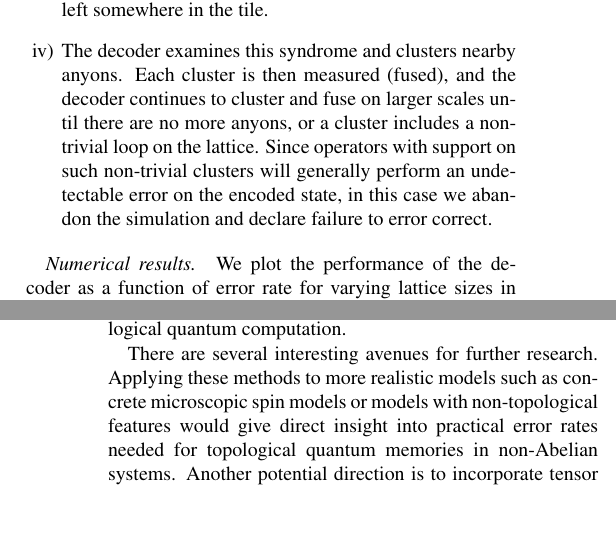
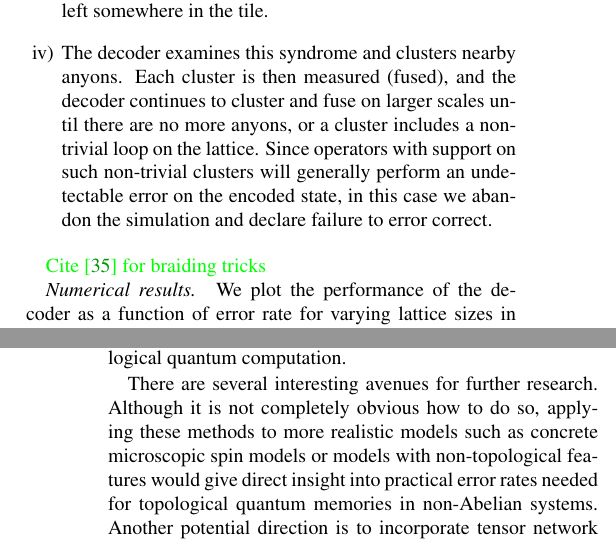
Before and after one commit to punkdit/fibonacci, a LaTeX paper (fib2.tex): two parts of the columns of pages 3 and 4 of 5, joined at a grey line, cut so that both start at the same text, the shorter picture padded with empty space. Compiled offline with pdfLaTeX.

Commit message:
Minor rewording in the discussion. Moved a citation.

```diff
--- a/fib2.tex
+++ b/fib2.tex
@@ -311,6 +311,8 @@ undetectable error on the encoded state, in this case we abandon the simulation
 declare failure to error correct.
 \end{enumerate}
 
+\stf{Cite~\cite{Pfeifer2010} for braiding tricks}
+
 %------------------------------------------------------------------------------------------------------------%
 \paragraph{Numerical results.}
 
@@ -351,7 +353,7 @@ None of our techniques are restricted to simulation of Fibonacci anyon dynamics,
 equally well be used to simulate successful error-correction protocols in an arbitrary anyon
 code. As such, our methods could be used to demonstrate successful error-correction in an arbitrary anyonic topological quantum computation.
 
-There are several interesting avenues for further research. Applying these methods to more realistic models such as concrete microscopic spin models or models with non-topological features would give direct insight into practical error rates needed for topological quantum memories in non-Abelian systems. Another potential direction is to incorporate tensor network methods for simulating anyons~\cite{Pfeifer2010, Pfeifer2012, Singh2014} to improve the speed and scale of the simulations.
+There are several interesting avenues for further research. Although it is not completely obvious how to do so, applying these methods to more realistic models such as concrete microscopic spin models or models with non-topological features would give direct insight into practical error rates needed for topological quantum memories in non-Abelian systems. Another potential direction is to incorporate tensor network methods for simulating anyons~\cite{Pfeifer2012, Singh2014} to improve the speed and scale of the simulations.
 
 
 %------------------------------------------------------------------------------------------------------------%
```
